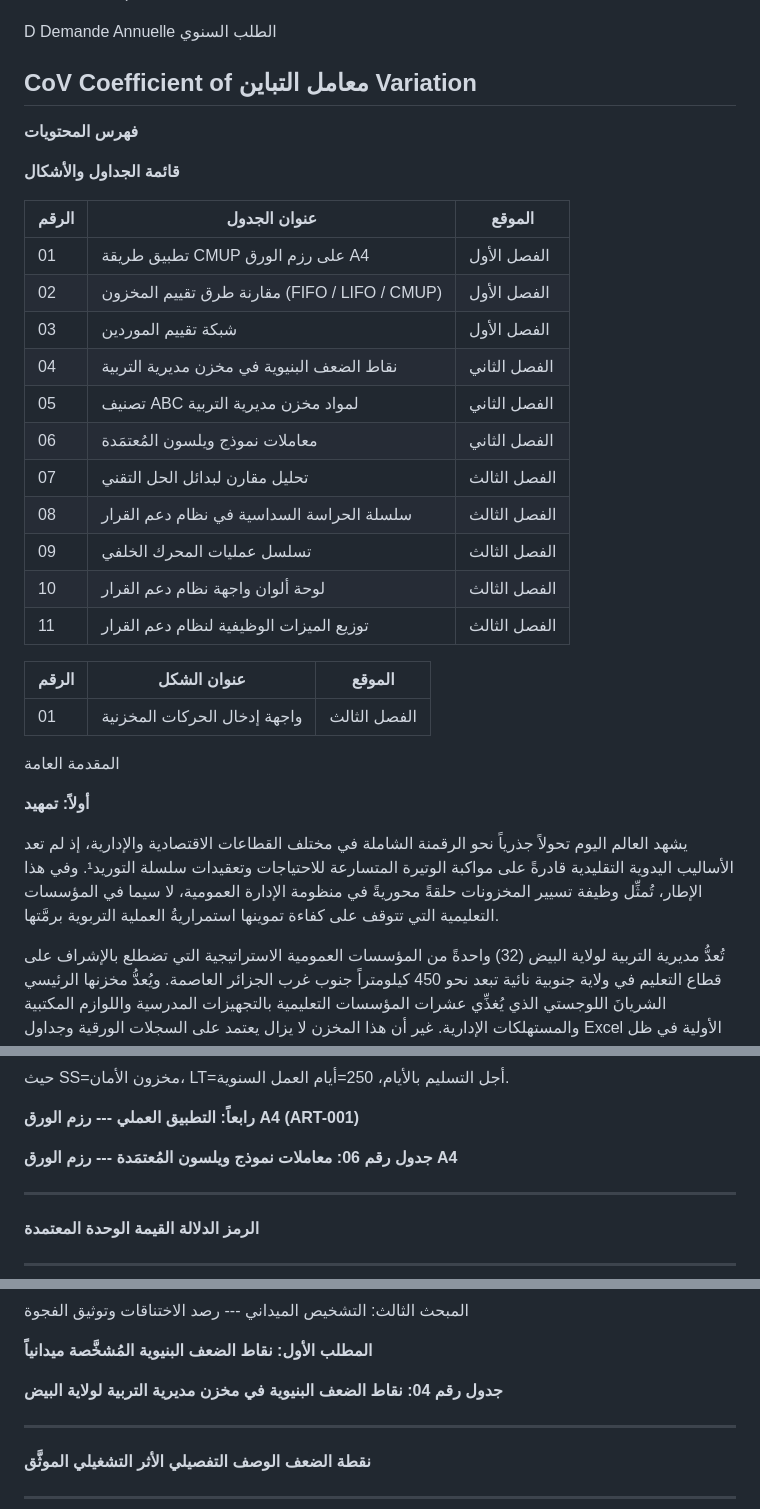
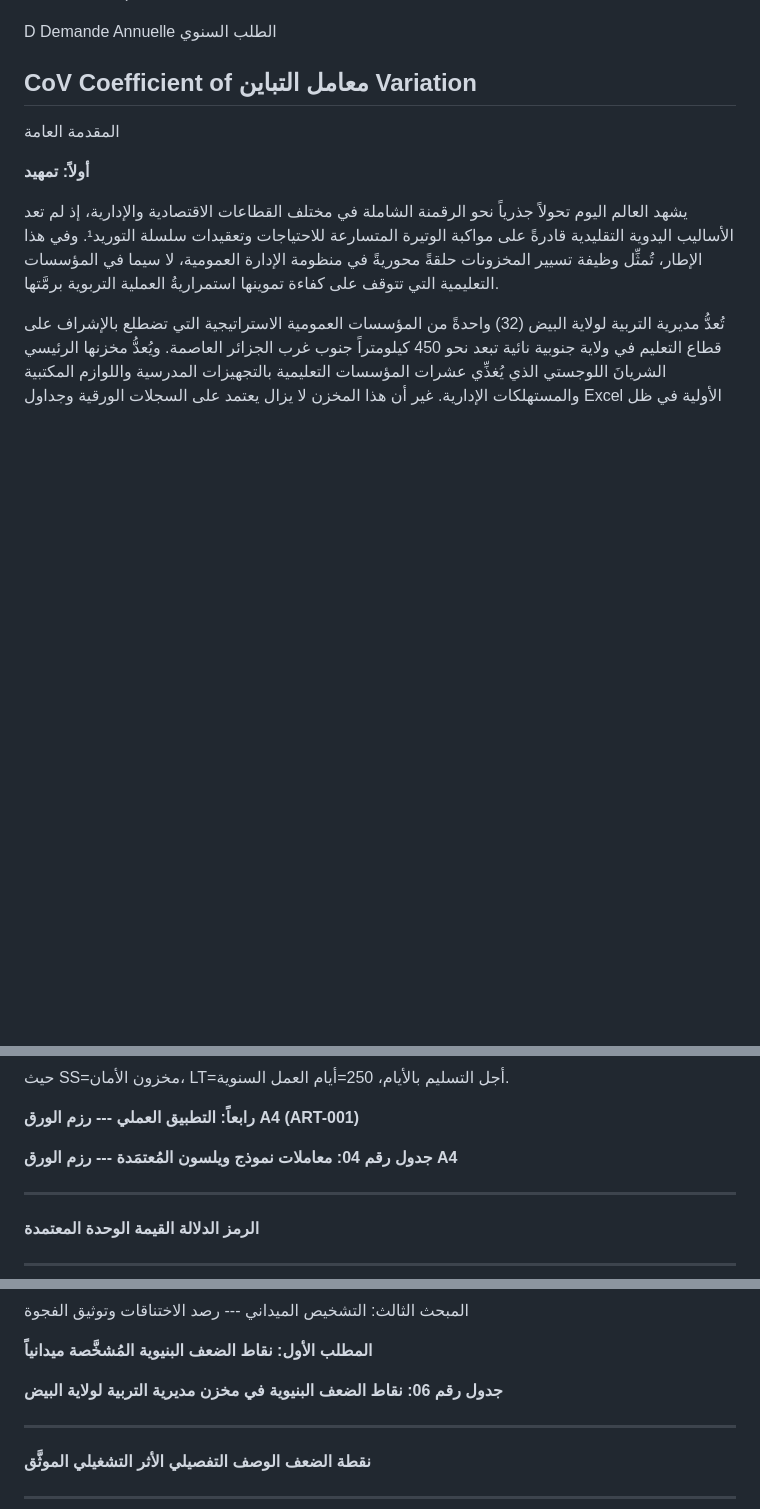
Before and after one commit to kamelmh/logistics-public-sector-refactor, a Markdown page: Thesis_Surgical_Edit/Final_Thesis_Academix_v13_2.md, 3 parts joined by grey strips. Drawn GitHub-style; blank space fills up the shorter version.

Commit message:
docs(thesis): fix table numbering order in Ch2 (04-05-06 sequential), replace missing image2.png with screenshot placeholder, remove manual TOC table (pandoc --toc auto-generates), PDF clean (0 warnings, 794 KB)

```diff
--- a/Thesis_Surgical_Edit/Final_Thesis_Academix_v13_2.md
+++ b/Thesis_Surgical_Edit/Final_Thesis_Academix_v13_2.md
@@ -136,29 +136,7 @@ CNEPD ---Administration publique algérienne
 
   CoV                    Coefficient of         معامل التباين
                          Variation
-  --------------------------------------------------------------------
-
-**فهرس المحتويات**
-
-**قائمة الجداول والأشكال**
-
-| الرقم | عنوان الجدول | الموقع |
-|-------|-------------|--------|
-| 01 | تطبيق طريقة CMUP على رزم الورق A4 | الفصل الأول |
-| 02 | مقارنة طرق تقييم المخزون (FIFO / LIFO / CMUP) | الفصل الأول |
-| 03 | شبكة تقييم الموردين | الفصل الأول |
-| 04 | نقاط الضعف البنيوية في مخزن مديرية التربية | الفصل الثاني |
-| 05 | تصنيف ABC لمواد مخزن مديرية التربية | الفصل الثاني |
-| 06 | معاملات نموذج ويلسون المُعتمَدة | الفصل الثاني |
-| 07 | تحليل مقارن لبدائل الحل التقني | الفصل الثالث |
-| 08 | سلسلة الحراسة السداسية في نظام دعم القرار | الفصل الثالث |
-| 09 | تسلسل عمليات المحرك الخلفي | الفصل الثالث |
-| 10 | لوحة ألوان واجهة نظام دعم القرار | الفصل الثالث |
-| 11 | توزيع الميزات الوظيفية لنظام دعم القرار | الفصل الثالث |
-
-| الرقم | عنوان الشكل | الموقع |
-|-------|-------------|--------|
-| 01 | واجهة إدخال الحركات المخزنية | الفصل الثالث |
+   --------------------------------------------------------------------
 
 المقدمة العامة
 
@@ -743,7 +721,7 @@ PU)
 
 **رابعاً: التطبيق العملي \-\-- رزم الورق A4 (ART-001)**
 
-**جدول رقم 06: معاملات نموذج ويلسون المُعتمَدة \-\-- رزم الورق A4**
+**جدول رقم 04: معاملات نموذج ويلسون المُعتمَدة \-\-- رزم الورق A4**
 
   -----------------------------------------------------------------------
   **الرمز**         **الدلالة**       **القيمة          **الوحدة**
@@ -863,7 +841,7 @@ ROP = 200 + (1,546 ÷ 250) × 2 ≈ 212 رزمة (نظرياً)
 
 **المطلب الأول: نقاط الضعف البنيوية المُشخَّصة ميدانياً**
 
-**جدول رقم 04: نقاط الضعف البنيوية في مخزن مديرية التربية لولاية البيض**
+**جدول رقم 06: نقاط الضعف البنيوية في مخزن مديرية التربية لولاية البيض**
 
   --------------------------------------------------------------------
   **نقطة الضعف**         **الوصف التفصيلي**     **الأثر التشغيلي
```
Also changed, not shown: other parts of Thesis_Surgical_Edit/Final_Thesis_Academix_v13_2.md (+1 -1 lines).
